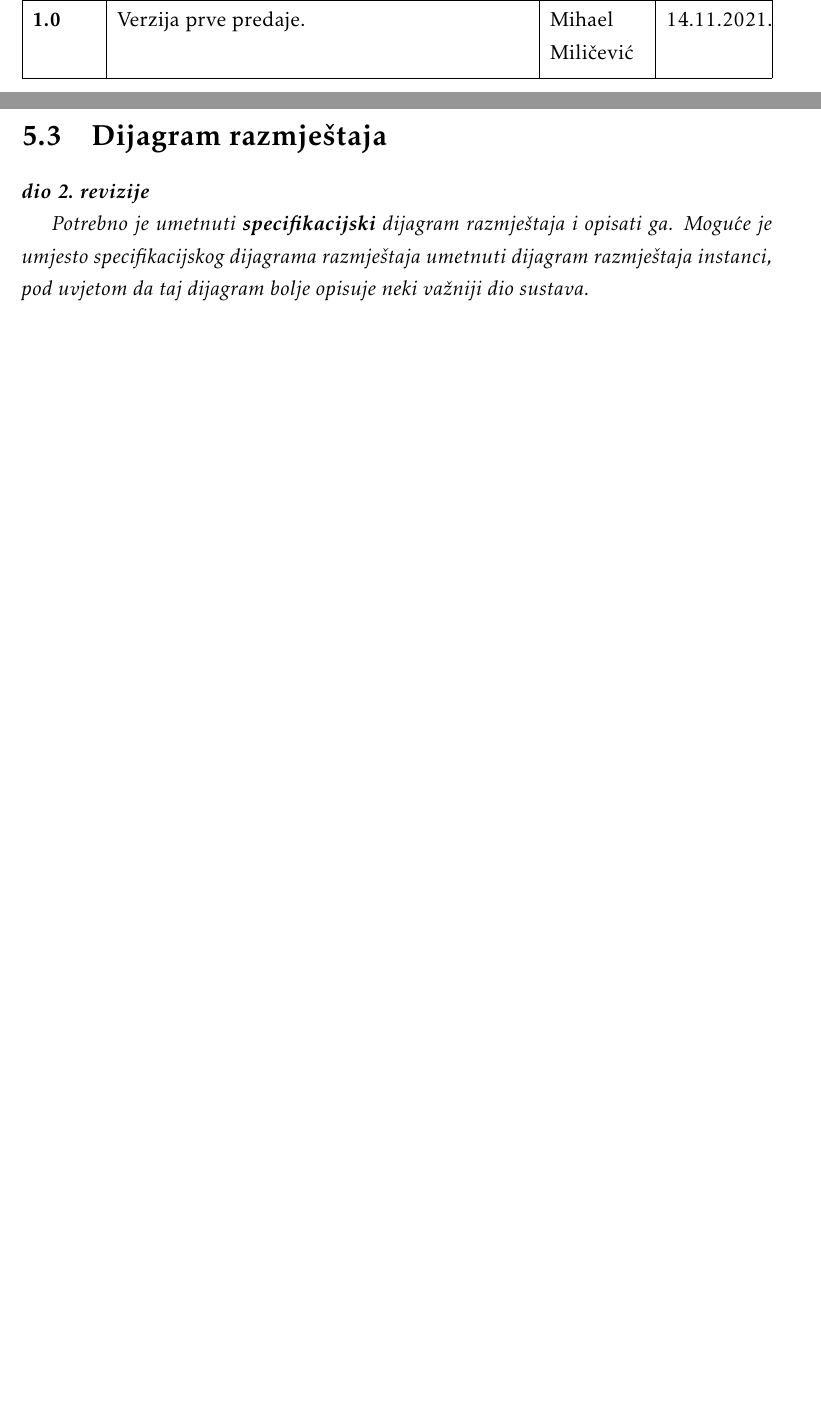
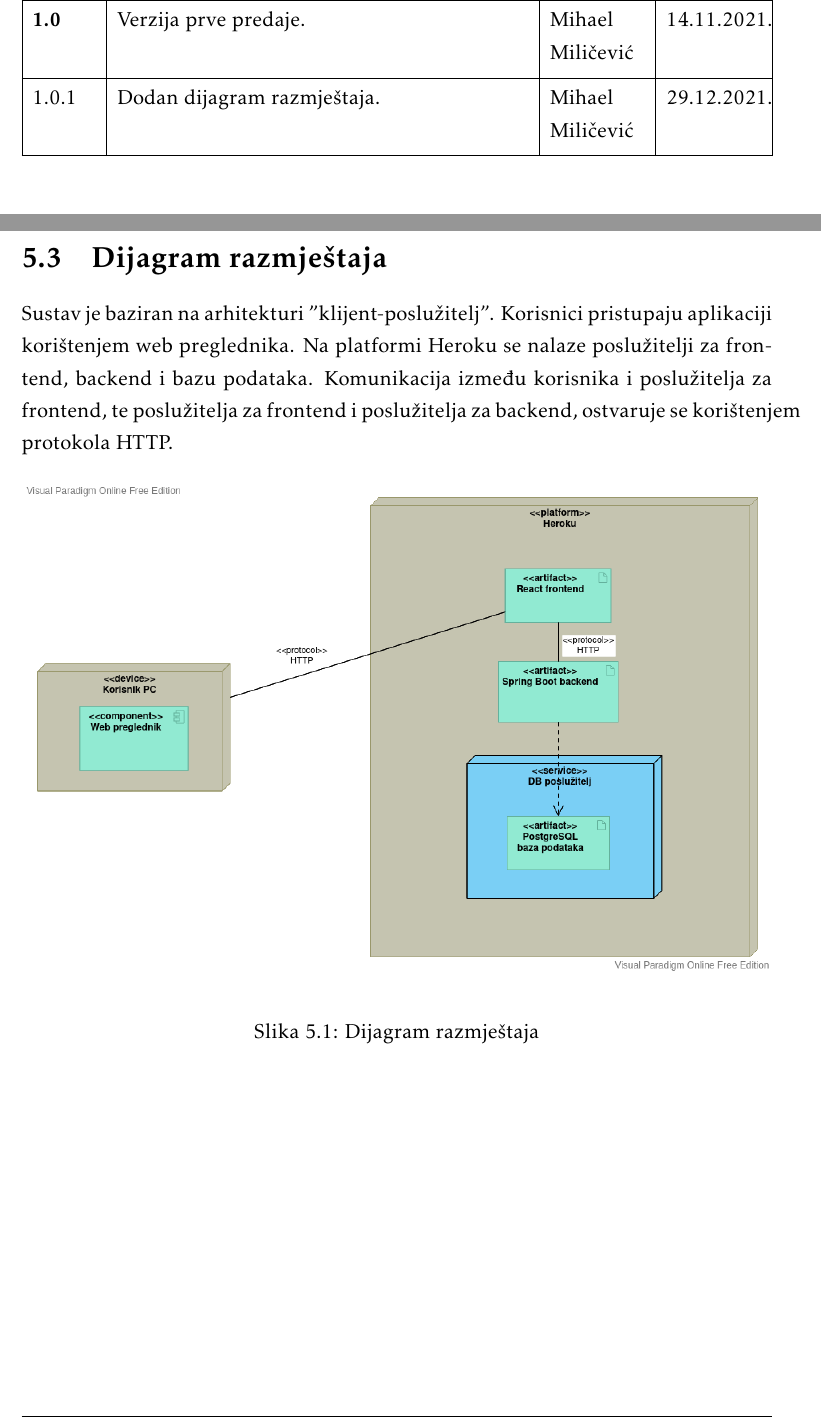
Before and after one commit to danijel-barisic/MojKvart-web-app, a LaTeX document (Dokumentacija/PROGI_ProjektnaDokumentacija.tex, which reads Dokumentacija/Dnevnik_promjena_dokumentacije.tex, Dokumentacija/Implementacija.tex): two parts of pages 5 and 65 of 75, joined at a grey line, cut so that both start at the same text, the shorter picture padded with empty space. Compiled offline with pdfLaTeX.

Commit message:
dodan dijagram razmještaja

```diff
--- a/Dokumentacija/Dnevnik_promjena_dokumentacije.tex
+++ b/Dokumentacija/Dnevnik_promjena_dokumentacije.tex
@@ -18,5 +18,4 @@
 			0.4.3 & Dodani dijagrami obrazaca uporabe.	& Mihael Miličević, Tomislav Žiger & 3.11.2021.		\\[3pt] \hline
 			0.4.4 & Dodani sekvencijski dijagrami.	& Mihael Miličević, Tomislav Žiger & 3.11.2021.		\\[3pt] \hline
 			0.5 & Dodana specifikacija baze podataka.	& Andrija Banić & 3.11.2021.	\\[3pt] \hline
-			0.5.1. & Dodan opis arhitekture sustava.	& Mihael Miličević & 8.11.2021.	\\[3pt] \hline
-			0.5.2. & Dodan dijagram razreda.	& Danijel Barišić, Mihael Miličević, Tomislav Žiger & 11.11.2021.	\\[3pt] \hline
+			0.5.1 & Dodan opis arhitekture sustava.	& Mihael Miličević & 8.11.2021.	\\[3pt] \hline
--- a/Dokumentacija/Implementacija.tex
+++ b/Dokumentacija/Implementacija.tex
@@ -39,9 +39,13 @@
 
 		\section{Dijagram razmještaja}
 
-			\textbf{\textit{dio 2. revizije}}
+		Sustav je baziran na arhitekturi "klijent-poslužitelj". Korisnici pristupaju aplikaciji korištenjem web preglednika. Na platformi Heroku se nalaze poslužitelji za frontend, backend i bazu podataka. Komunikacija između korisnika i poslužitelja za frontend, te poslužitelja za frontend i poslužitelja za backend, ostvaruje se korištenjem protokola HTTP.
 
-			 \textit{Potrebno je umetnuti \textbf{specifikacijski} dijagram razmještaja i opisati ga. Moguće je umjesto specifikacijskog dijagrama razmještaja umetnuti dijagram razmještaja instanci, pod uvjetom da taj dijagram bolje opisuje neki važniji dio sustava.}
+			\begin{figure}[H]
+					\centering
+					\includegraphics[width=\textwidth,keepaspectratio]{17 dijagram razmještaja.png}
+					\caption{Dijagram razmještaja}
+				\end{figure}
 
 			\eject
 
```
Also changed, not shown: Dokumentacija/prilozi/17 dijagram razmještaja.png (added), Dokumentacija/Dnevnik_promjena_dokumentacije.tex (5 more changed lines).
